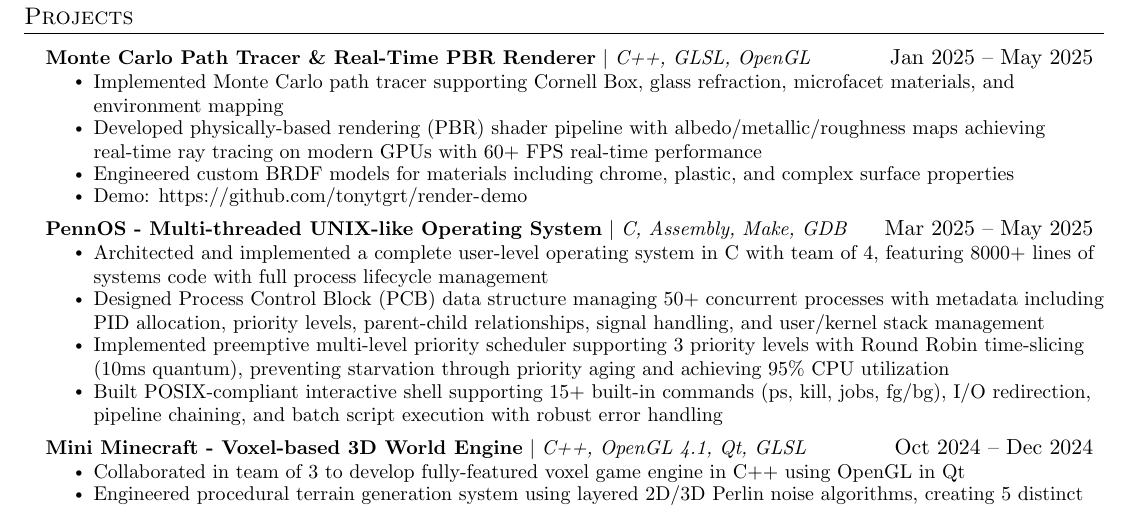
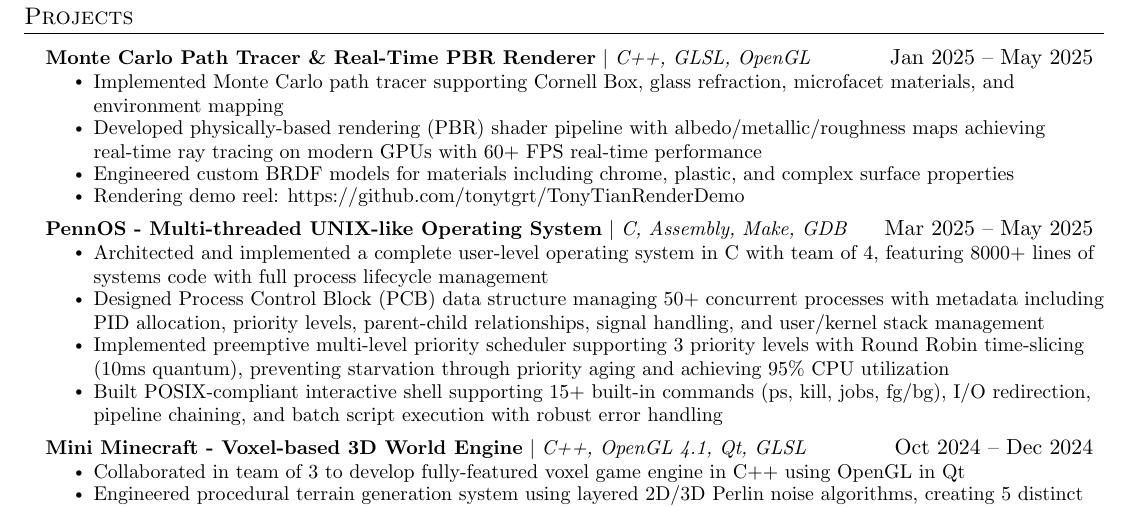
Before and after one commit to tonytgrt/TonyTianResume, a LaTeX CV (resume_swe.tex): part of the page, cut so that both start at the same text. Compiled offline with pdfLaTeX.

Commit message:
Update demo links in resume projects to reflect new GitHub repository

```diff
--- a/resume_swe.tex
+++ b/resume_swe.tex
@@ -159,7 +159,7 @@
       \resumeItem{Implemented Monte Carlo path tracer supporting Cornell Box, glass refraction, microfacet materials, and environment mapping}
       \resumeItem{Developed physically-based rendering (PBR) shader pipeline with albedo/metallic/roughness maps achieving real-time ray tracing on modern GPUs with 60+ FPS real-time performance}
       \resumeItem{Engineered custom BRDF models for materials including chrome, plastic, and complex surface properties}
-      \resumeItem{Demo: \url{https://github.com/tonytgrt/render-demo}}
+      \resumeItem{Rendering demo reel: \url{https://github.com/tonytgrt/TonyTianRenderDemo}}
     \resumeItemListEnd
 
     \resumeProjectHeading
```
Also changed, not shown: resume_all.tex (+1 -1 lines), resume_all.pdf, resume_swe.pdf.
